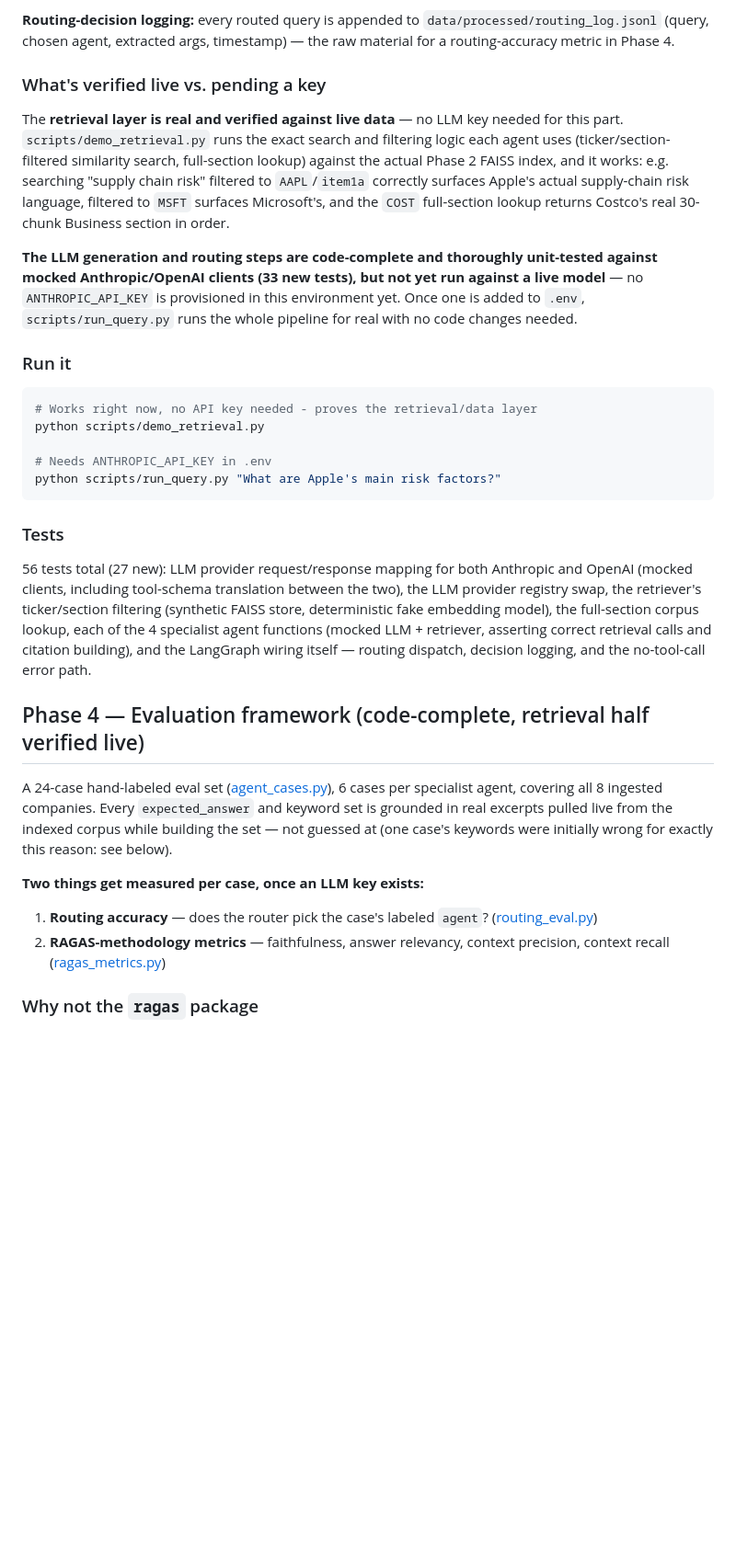
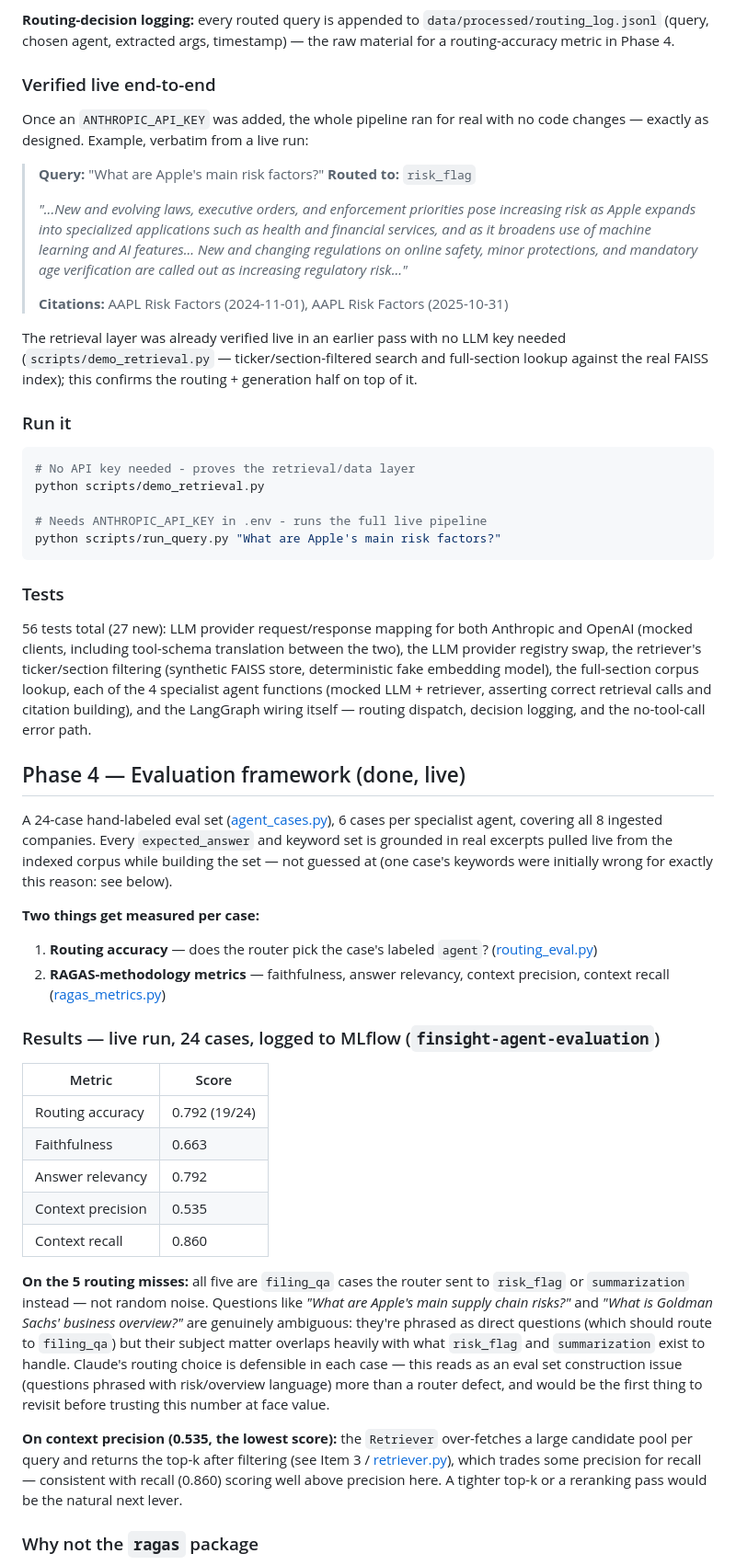
Before and after one commit to SriVamshiPolela/finsight-rag, a Markdown page: README.md, the part around one of its changes. Shown at 92% size. Rendered like a GitHub page; blank space fills up the shorter version.

````diff
--- a/README.md
+++ b/README.md
@@ -162,30 +167,35 @@ swap in Phase 2.
 `data/processed/routing_log.jsonl` (query, chosen agent, extracted args,
 timestamp) — the raw material for a routing-accuracy metric in Phase 4.
 
-### What's verified live vs. pending a key
+### Verified live end-to-end
 
-The **retrieval layer is real and verified against live data** — no LLM key
-needed for this part. `scripts/demo_retrieval.py` runs the exact search and
-filtering logic each agent uses (ticker/section-filtered similarity search,
-full-section lookup) against the actual Phase 2 FAISS index, and it works:
-e.g. searching "supply chain risk" filtered to `AAPL`/`item1a` correctly
-surfaces Apple's actual supply-chain risk language, filtered to `MSFT`
-surfaces Microsoft's, and the `COST` full-section lookup returns Costco's
-real 30-chunk Business section in order.
+Once an `ANTHROPIC_API_KEY` was added, the whole pipeline ran for real with
+no code changes — exactly as designed. Example, verbatim from a live run:
 
-**The LLM generation and routing steps are code-complete and thoroughly
-unit-tested against mocked Anthropic/OpenAI clients (33 new tests), but not
-yet run against a live model** — no `ANTHROPIC_API_KEY` is provisioned in
-this environment yet. Once one is added to `.env`, `scripts/run_query.py`
-runs the whole pipeline for real with no code changes needed.
+> **Query:** "What are Apple's main risk factors?"
+> **Routed to:** `risk_flag`
+>
+> *"...New and evolving laws, executive orders, and enforcement priorities
+> pose increasing risk as Apple expands into specialized applications such
+> as health and financial services, and as it broadens use of machine
+> learning and AI features... New and changing regulations on online
+> safety, minor protections, and mandatory age verification are called out
+> as increasing regulatory risk..."*
+>
+> **Citations:** AAPL Risk Factors (2024-11-01), AAPL Risk Factors (2025-10-31)
+
+The retrieval layer was already verified live in an earlier pass with no
+LLM key needed (`scripts/demo_retrieval.py` — ticker/section-filtered
+search and full-section lookup against the real FAISS index); this
+confirms the routing + generation half on top of it.
 
 ### Run it
 
 ```bash
-# Works right now, no API key needed - proves the retrieval/data layer
+# No API key needed - proves the retrieval/data layer
 python scripts/demo_retrieval.py
 
-# Needs ANTHROPIC_API_KEY in .env
+# Needs ANTHROPIC_API_KEY in .env - runs the full live pipeline
 python scripts/run_query.py "What are Apple's main risk factors?"
 ```
 
@@ -200,7 +210,7 @@ agent functions (mocked LLM + retriever, asserting correct retrieval calls
 and citation building), and the LangGraph wiring itself — routing dispatch,
 decision logging, and the no-tool-call error path.
 
-## Phase 4 — Evaluation framework (code-complete, retrieval half verified live)
+## Phase 4 — Evaluation framework (done, live)
 
 A 24-case hand-labeled eval set ([agent_cases.py](src/finsight/eval/agent_cases.py)),
 6 cases per specialist agent, covering all 8 ingested companies. Every
@@ -208,9 +218,37 @@ A 24-case hand-labeled eval set ([agent_cases.py](src/finsight/eval/agent_cases.
 from the indexed corpus while building the set — not guessed at (one case's
 keywords were initially wrong for exactly this reason: see below).
 
-**Two things get measured per case, once an LLM key exists:**
+**Two things get measured per case:**
 1. **Routing accuracy** — does the router pick the case's labeled `agent`? ([routing_eval.py](src/finsight/eval/routing_eval.py))
 2. **RAGAS-methodology metrics** — faithfulness, answer relevancy, context precision, context recall ([ragas_metrics.py](src/finsight/eval/ragas_metrics.py))
+
+### Results — live run, 24 cases, logged to MLflow (`finsight-agent-evaluation`)
+
+| Metric | Score |
+|---|---|
+| Routing accuracy | 0.792 (19/24) |
+| Faithfulness | 0.663 |
+| Answer relevancy | 0.792 |
+| Context precision | 0.535 |
+| Context recall | 0.860 |
+
+**On the 5 routing misses:** all five are `filing_qa` cases the router sent
+to `risk_flag` or `summarization` instead — not random noise. Questions like
+*"What are Apple's main supply chain risks?"* and *"What is Goldman Sachs'
+business overview?"* are genuinely ambiguous: they're phrased as direct
+questions (which should route to `filing_qa`) but their subject matter
+overlaps heavily with what `risk_flag` and `summarization` exist to handle.
+Claude's routing choice is defensible in each case — this reads as an eval
+set construction issue (questions phrased with risk/overview language) more
+than a router defect, and would be the first thing to revisit before
+trusting this number at face value.
+
+**On context precision (0.535, the lowest score):** the `Retriever`
+over-fetches a large candidate pool per query and returns the top-k after
+filtering (see Item 3 / [retriever.py](src/finsight/retrieval/retriever.py)),
+which trades some precision for recall — consistent with recall (0.860)
+scoring well above precision here. A tighter top-k or a reranking pass
+would be the natural next lever.
 
 ### Why not the `ragas` package
 
````
Also changed, not shown: other parts of README.md (+33 -31 lines).
